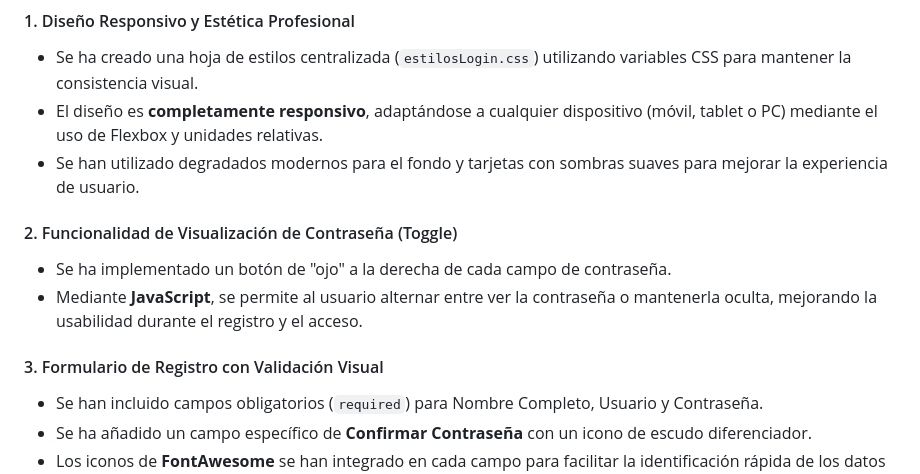
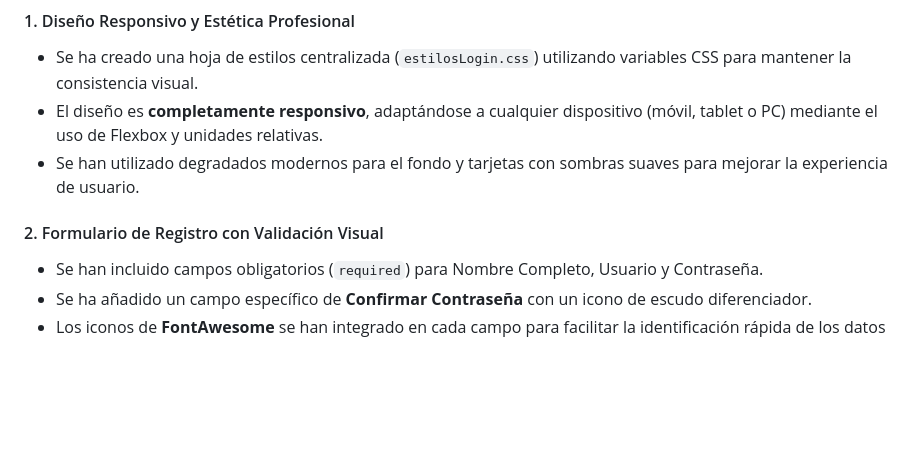
Before and after one commit to aorceradw/Proyecto2, a Markdown page: Markdowns/migue.md, the part around the change. GitHub-like rendering; blank space fills up the shorter version.

Commit message:
Pequeño cambio en mi .md - Migue

```diff
--- a/Markdowns/migue.md
+++ b/Markdowns/migue.md
@@ -17,11 +17,8 @@ El objetivo es proporcionar una puerta de entrada segura, intuitiva y totalmente
 - El diseño es **completamente responsivo**, adaptándose a cualquier dispositivo (móvil, tablet o PC) mediante el uso de Flexbox y unidades relativas.
 - Se han utilizado degradados modernos para el fondo y tarjetas con sombras suaves para mejorar la experiencia de usuario.
 
-#### 2. Funcionalidad de Visualización de Contraseña (Toggle)
-- Se ha implementado un botón de "ojo" a la derecha de cada campo de contraseña.
-- Mediante **JavaScript**, se permite al usuario alternar entre ver la contraseña o mantenerla oculta, mejorando la usabilidad durante el registro y el acceso.
 
-#### 3. Formulario de Registro con Validación Visual
+#### 2. Formulario de Registro con Validación Visual
 - Se han incluido campos obligatorios (`required`) para Nombre Completo, Usuario y Contraseña.
 - Se ha añadido un campo específico de **Confirmar Contraseña** con un icono de escudo diferenciador.
 - Los iconos de **FontAwesome** se han integrado en cada campo para facilitar la identificación rápida de los datos requeridos.
```
